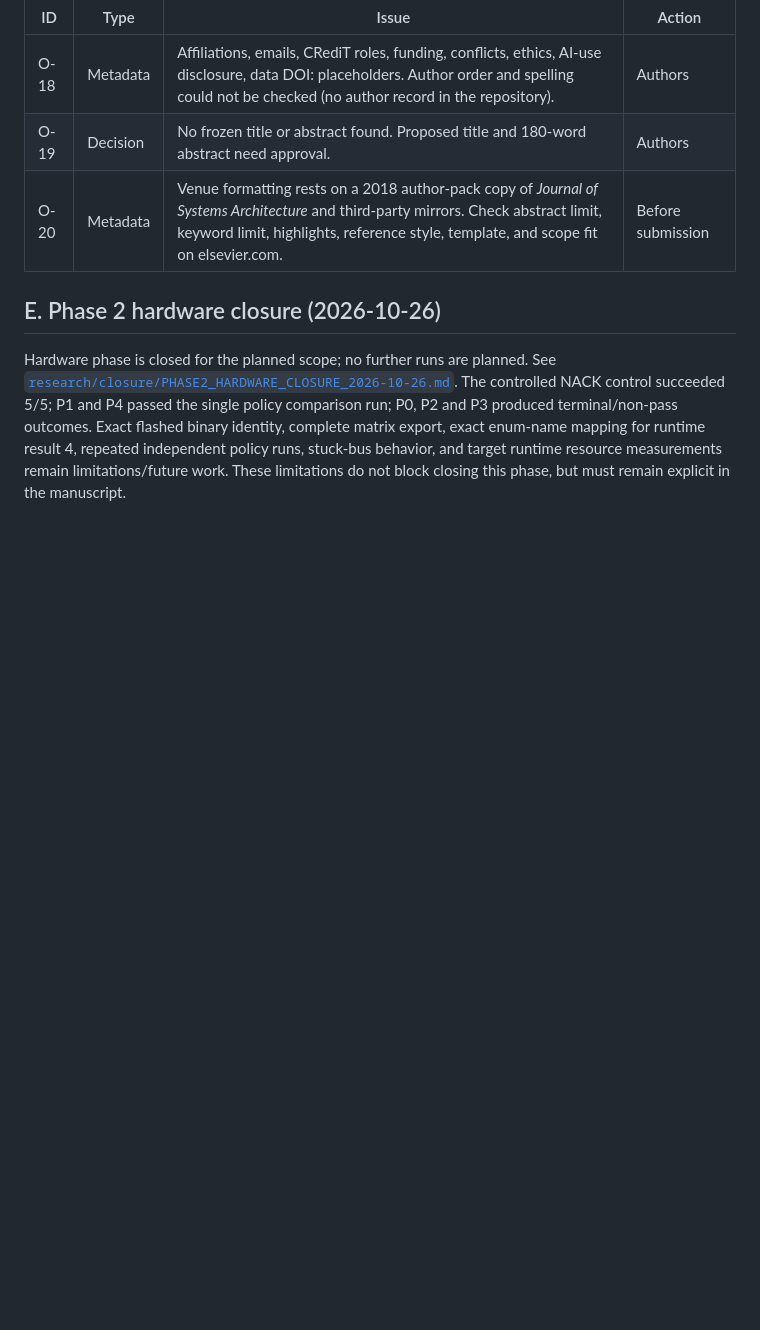
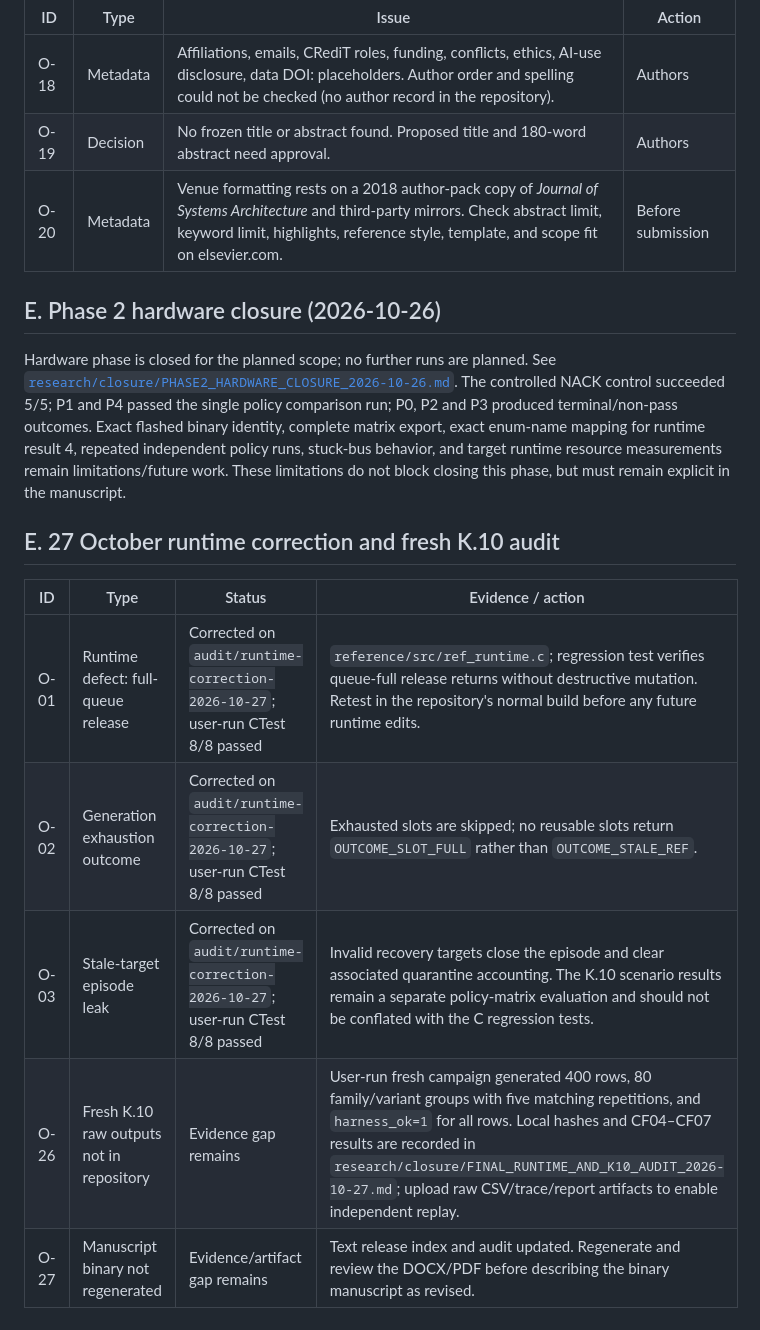
Before and after one commit to SujitSaiY2007/embedded-runtime-resilience, a Markdown page: research/manuscript/OPEN_ISSUES.md, the part around the change. Drawn GitHub-style; blank space fills up the shorter version.

Commit message:
Record runtime correction and fresh campaign audit status

```diff
--- a/research/manuscript/OPEN_ISSUES.md
+++ b/research/manuscript/OPEN_ISSUES.md
@@ -58,3 +58,14 @@ Decision needed: whether to open a separately approved research change for O-01
 ## E. Phase 2 hardware closure (2026-10-26)
 
 Hardware phase is closed for the planned scope; no further runs are planned. See [`research/closure/PHASE2_HARDWARE_CLOSURE_2026-10-26.md`](../closure/PHASE2_HARDWARE_CLOSURE_2026-10-26.md). The controlled NACK control succeeded 5/5; P1 and P4 passed the single policy comparison run; P0, P2 and P3 produced terminal/non-pass outcomes. Exact flashed binary identity, complete matrix export, exact enum-name mapping for runtime result 4, repeated independent policy runs, stuck-bus behavior, and target runtime resource measurements remain limitations/future work. These limitations do not block closing this phase, but must remain explicit in the manuscript.
+
+
+## E. 27 October runtime correction and fresh K.10 audit
+
+| ID | Type | Status | Evidence / action |
+|---|---|---|---|
+| O-01 | Runtime defect: full-queue release | Corrected on `audit/runtime-correction-2026-10-27`; user-run CTest 8/8 passed | `reference/src/ref_runtime.c`; regression test verifies queue-full release returns without destructive mutation. Retest in the repository's normal build before any future runtime edits. |
+| O-02 | Generation exhaustion outcome | Corrected on `audit/runtime-correction-2026-10-27`; user-run CTest 8/8 passed | Exhausted slots are skipped; no reusable slots return `OUTCOME_SLOT_FULL` rather than `OUTCOME_STALE_REF`. |
+| O-03 | Stale-target episode leak | Corrected on `audit/runtime-correction-2026-10-27`; user-run CTest 8/8 passed | Invalid recovery targets close the episode and clear associated quarantine accounting. The K.10 scenario results remain a separate policy-matrix evaluation and should not be conflated with the C regression tests. |
+| O-26 | Fresh K.10 raw outputs not in repository | Evidence gap remains | User-run fresh campaign generated 400 rows, 80 family/variant groups with five matching repetitions, and `harness_ok=1` for all rows. Local hashes and CF04–CF07 results are recorded in `research/closure/FINAL_RUNTIME_AND_K10_AUDIT_2026-10-27.md`; upload raw CSV/trace/report artifacts to enable independent replay. |
+| O-27 | Manuscript binary not regenerated | Evidence/artifact gap remains | Text release index and audit updated. Regenerate and review the DOCX/PDF before describing the binary manuscript as revised. |
```
